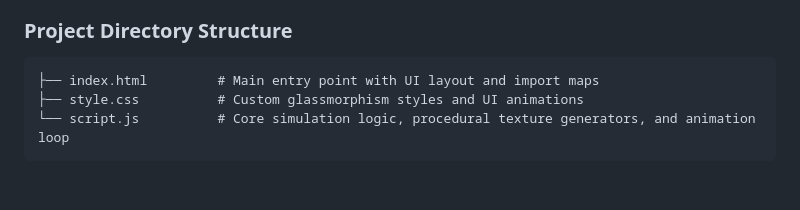
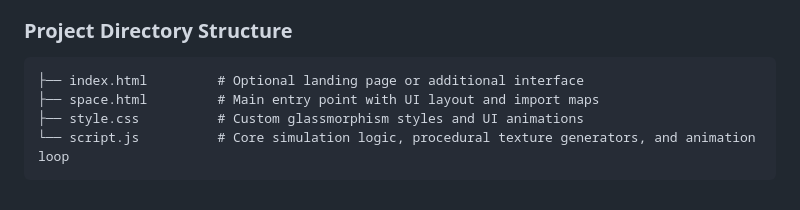
Before and after one commit to amirsohail100/3D-Solar-System, a Markdown page: README.md, the part around the change. Drawn GitHub-style.

Commit message:
docs(readme): add tech stack specifications and directory structure architecture

````diff
--- a/README.md
+++ b/README.md
@@ -53,7 +53,8 @@ Experience the interactive simulation live in your browser right now! Click the
 ### Project Directory Structure
 
 ```text
-├── index.html         # Main entry point with UI layout and import maps
+├── index.html         # Optional landing page or additional interface
+├── space.html         # Main entry point with UI layout and import maps
 ├── style.css          # Custom glassmorphism styles and UI animations
 └── script.js          # Core simulation logic, procedural texture generators, and animation loop
 ```
````
